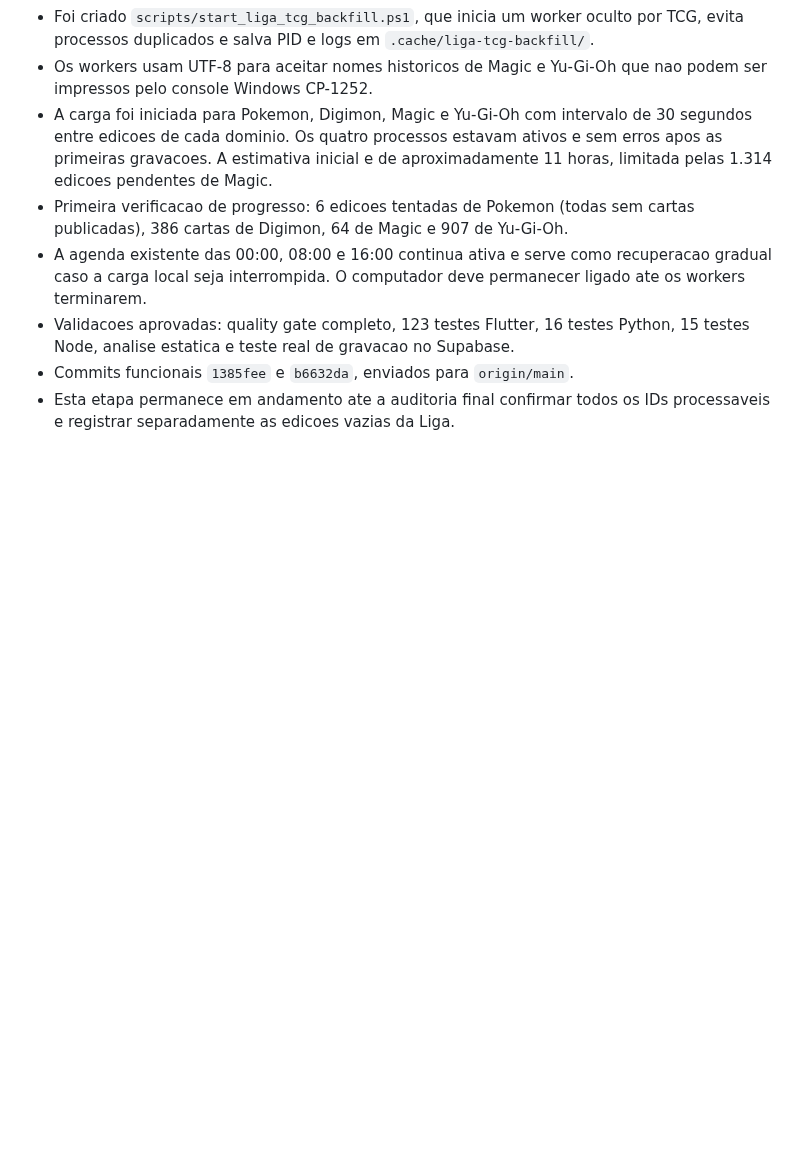
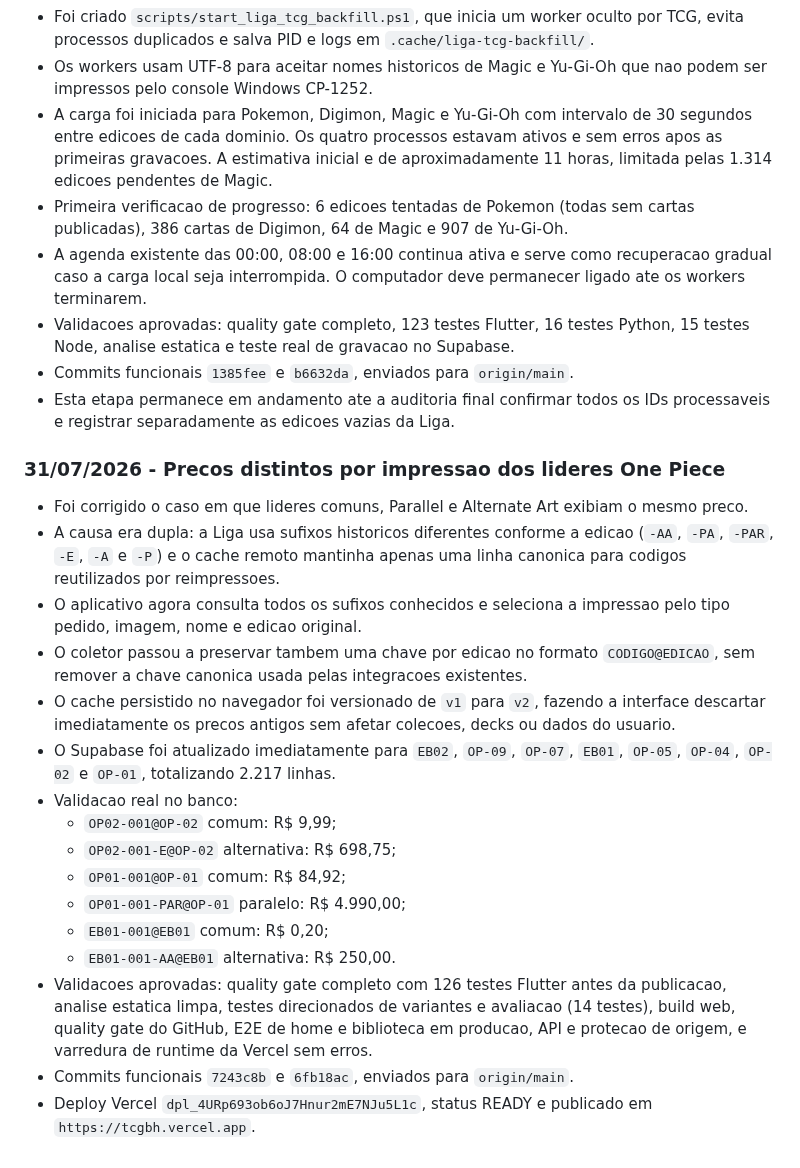
Before and after one commit to LumielRyu/optcg_manager, a Markdown page: AGENTS.md, the part around the change. GitHub-like rendering; blank space fills up the shorter version.

Commit message:
docs: record One Piece variant price fix

```diff
--- a/AGENTS.md
+++ b/AGENTS.md
@@ -1577,3 +1577,36 @@ git diff --stat
 - Commits funcionais `1385fee` e `b6632da`, enviados para `origin/main`.
 - Esta etapa permanece em andamento ate a auditoria final confirmar todos os
   IDs processaveis e registrar separadamente as edicoes vazias da Liga.
+
+### 31/07/2026 - Precos distintos por impressao dos lideres One Piece
+
+- Foi corrigido o caso em que lideres comuns, Parallel e Alternate Art
+  exibiam o mesmo preco.
+- A causa era dupla: a Liga usa sufixos historicos diferentes conforme a
+  edicao (`-AA`, `-PA`, `-PAR`, `-E`, `-A` e `-P`) e o cache remoto mantinha
+  apenas uma linha canonica para codigos reutilizados por reimpressoes.
+- O aplicativo agora consulta todos os sufixos conhecidos e seleciona a
+  impressao pelo tipo pedido, imagem, nome e edicao original.
+- O coletor passou a preservar tambem uma chave por edicao no formato
+  `CODIGO@EDICAO`, sem remover a chave canonica usada pelas integracoes
+  existentes.
+- O cache persistido no navegador foi versionado de `v1` para `v2`, fazendo a
+  interface descartar imediatamente os precos antigos sem afetar colecoes,
+  decks ou dados do usuario.
+- O Supabase foi atualizado imediatamente para `EB02`, `OP-09`, `OP-07`,
+  `EB01`, `OP-05`, `OP-04`, `OP-02` e `OP-01`, totalizando 2.217 linhas.
+- Validacao real no banco:
+  - `OP02-001@OP-02` comum: R$ 9,99;
+  - `OP02-001-E@OP-02` alternativa: R$ 698,75;
+  - `OP01-001@OP-01` comum: R$ 84,92;
+  - `OP01-001-PAR@OP-01` paralelo: R$ 4.990,00;
+  - `EB01-001@EB01` comum: R$ 0,20;
+  - `EB01-001-AA@EB01` alternativa: R$ 250,00.
+- Validacoes aprovadas: quality gate completo com 126 testes Flutter antes da
+  publicacao, analise estatica limpa, testes direcionados de variantes e
+  avaliacao (14 testes), build web, quality gate do GitHub, E2E de home e
+  biblioteca em producao, API e protecao de origem, e varredura de runtime da
+  Vercel sem erros.
+- Commits funcionais `7243c8b` e `6fb18ac`, enviados para `origin/main`.
+- Deploy Vercel `dpl_4URp693ob6oJ7Hnur2mE7NJu5L1c`, status READY e publicado
+  em `https://tcgbh.vercel.app`.
```
